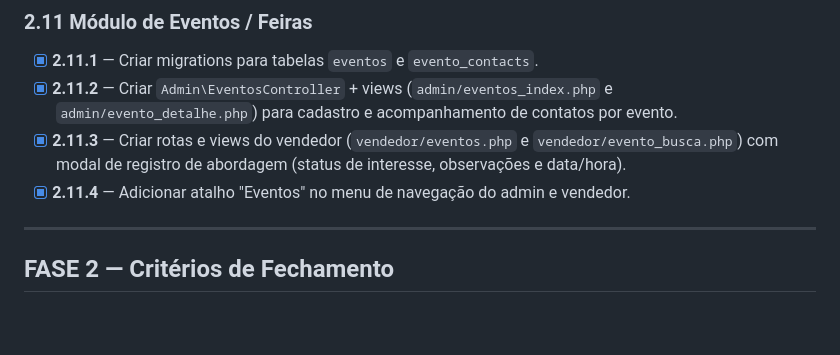
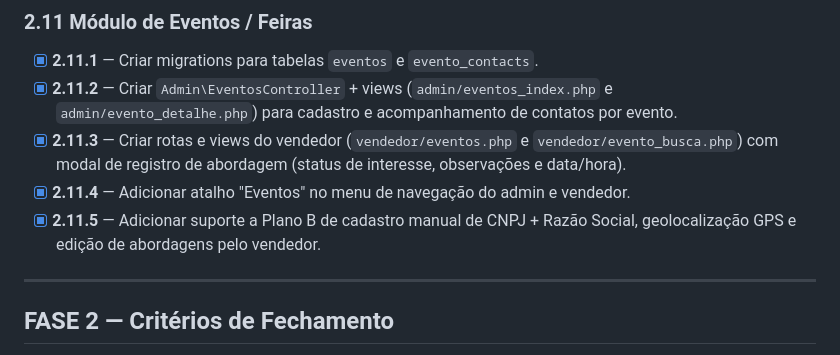
Before and after one commit to ateuatado/comercial, a Markdown page: specs/001-carteira-clientes/tasks.md, the part around the change. GitHub-like rendering; blank space fills up the shorter version.

Commit message:
docs: atualiza tasks.md com a conclusao do Plano B de cadastro manual de CNPJs em eventos

```diff
--- a/specs/001-carteira-clientes/tasks.md
+++ b/specs/001-carteira-clientes/tasks.md
@@ -248,6 +248,7 @@
 - [x] **2.11.2** — Criar `Admin\EventosController` + views (`admin/eventos_index.php` e `admin/evento_detalhe.php`) para cadastro e acompanhamento de contatos por evento.
 - [x] **2.11.3** — Criar rotas e views do vendedor (`vendedor/eventos.php` e `vendedor/evento_busca.php`) com modal de registro de abordagem (status de interesse, observações e data/hora).
 - [x] **2.11.4** — Adicionar atalho "Eventos" no menu de navegação do admin e vendedor.
+- [x] **2.11.5** — Adicionar suporte a Plano B de cadastro manual de CNPJ + Razão Social, geolocalização GPS e edição de abordagens pelo vendedor.
 
 ---
 
```
